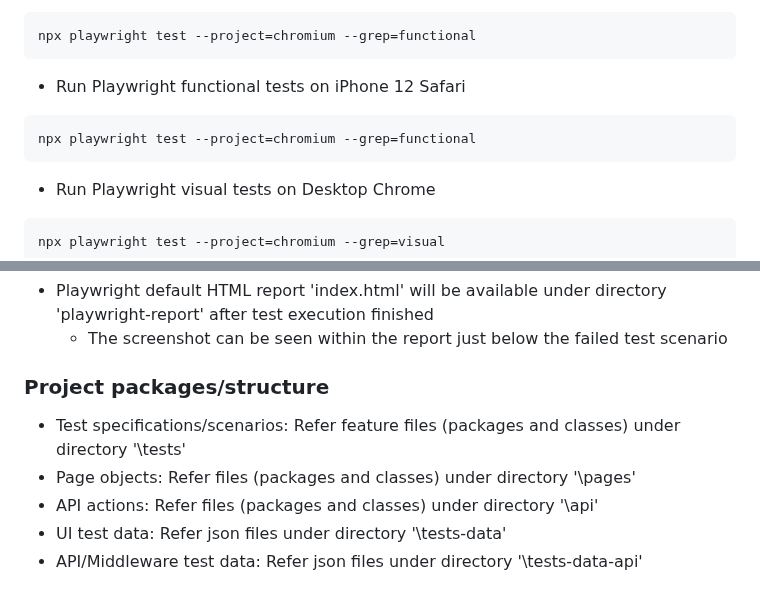
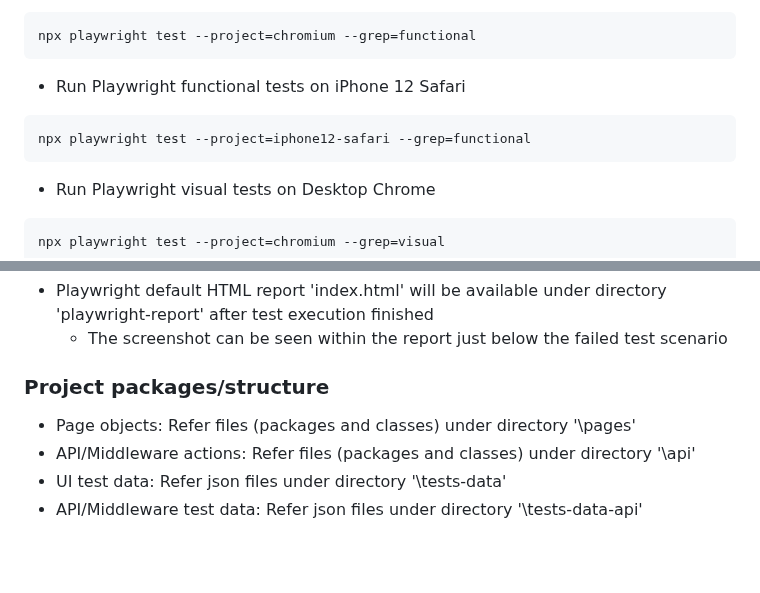
Before and after one commit to jsaujla/playwright-typescript, a Markdown page: README.md, 2 parts joined by grey strips. Drawn GitHub-style; blank space fills up the shorter version.

````diff
--- a/README.md
+++ b/README.md
@@ -53,7 +53,7 @@ npx playwright test --project=chromium --grep=functional
 ```
 * Run Playwright functional tests on iPhone 12 Safari
 ```
-npx playwright test --project=chromium --grep=functional
+npx playwright test --project=iphone12-safari --grep=functional
 ```
 * Run Playwright visual tests on Desktop Chrome
 ```
@@ -73,9 +73,8 @@ npx playwright test --project=chromium --workers=4
   * The screenshot can be seen within the report just below the failed test scenario
 
 ### Project packages/structure ###
-* Test specifications/scenarios: Refer feature files (packages and classes) under directory '\tests\'
 * Page objects: Refer files (packages and classes) under directory '\pages\'
-* API actions: Refer files (packages and classes) under directory '\api\'
+* API/Middleware actions: Refer files (packages and classes) under directory '\api\'
 * UI test data: Refer json files under directory '\tests-data\'
 * API/Middleware test data: Refer json files under directory '\tests-data-api\'
 
````
Also changed, not shown: other parts of README.md (+5 -5 lines).
